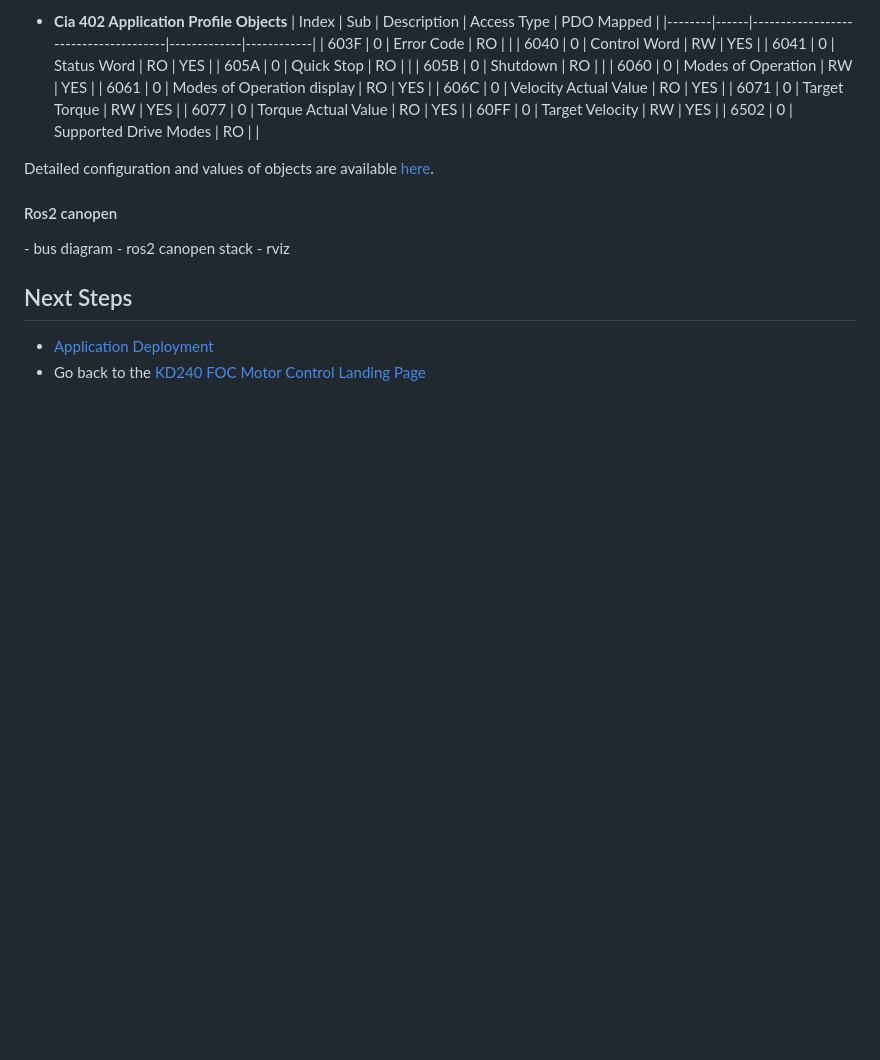
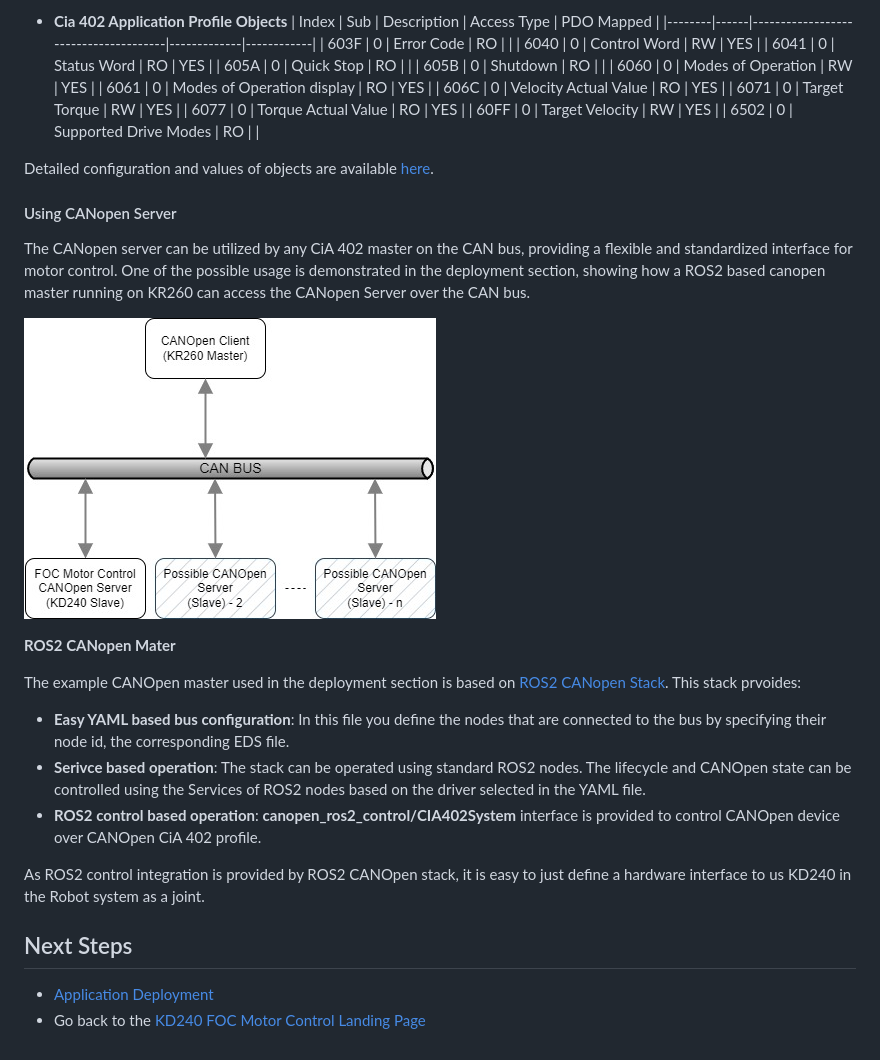
Before and after one commit to Xilinx/foc-motor-ctrl, a Markdown page: docs/src/sw_arch.md, the part around one of its changes. Rendered like a GitHub page; pictures changed too: docs/src/media/sw-canopen-bus.jpg (added); blank space fills up the shorter version.

Commit message:
docs: sw-arch: Add Usage information for CANOpen server.
Signed-off-by: Pallav Joshi <pallav.joshi@amd.com>

```diff
--- a/docs/src/sw_arch.md
+++ b/docs/src/sw_arch.md
@@ -664,11 +662,21 @@ Following are the list of objects implmented for this server:
 
 Detailed configuration and values of objects are available [here](canopen_obj_dic.md).
 
-#### Ros2 canopen
-<TODO>
-- bus diagram
-- ros2 canopen stack
-- rviz
+#### Using CANopen Server
+
+The CANopen server can be utilized by any CiA 402 master on the CAN bus, providing a flexible and standardized interface for motor control. One of the possible usage is demonstrated in the deployment section, showing how a ROS2 based canopen master running on KR260 can access the CANopen Server over the CAN bus.
+
+![CanOpen Bus](./media/sw-canopen-bus.jpg)
+
+**ROS2 CANopen Mater**
+
+The example CANOpen master used in the deployment section is based on [ROS2 CANopen Stack](https://ros-industrial.github.io/ros2_canopen/manual/humble/). This stack prvoides:
+
+- **Easy YAML based bus configuration**: In this file you define the nodes that are connected to the bus by specifying their node id, the corresponding EDS file.
+- **Serivce based operation**: The stack can be operated using standard ROS2 nodes. The lifecycle and CANOpen state can be controlled using the Services of ROS2 nodes based on the driver selected in the YAML file.
+- **ROS2 control based operation**: **canopen_ros2_control/CIA402System** interface is provided to control CANOpen device over CANOpen CiA 402 profile.
+
+As ROS2 control integration is provided by ROS2 CANOpen stack, it is easy to just define a hardware interface to us KD240 in the Robot system as a joint.
 
 ## Next Steps
 
```
Also changed, not shown: other parts of docs/src/sw_arch.md (+0 -2 lines).
